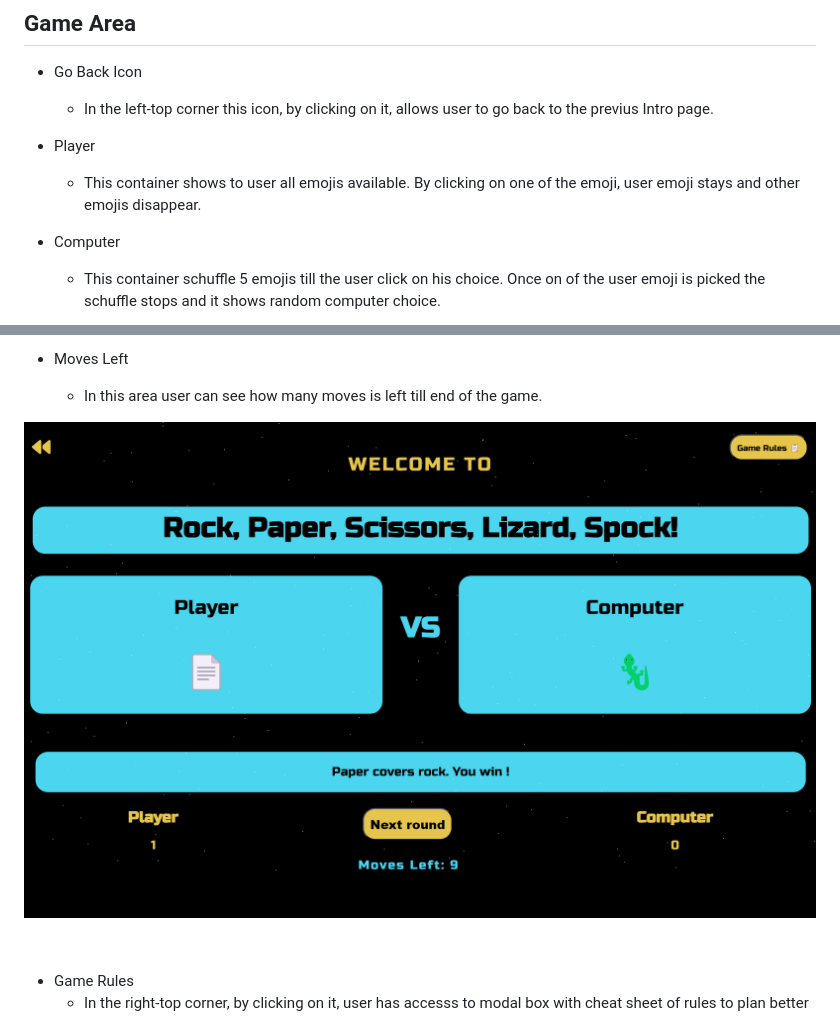
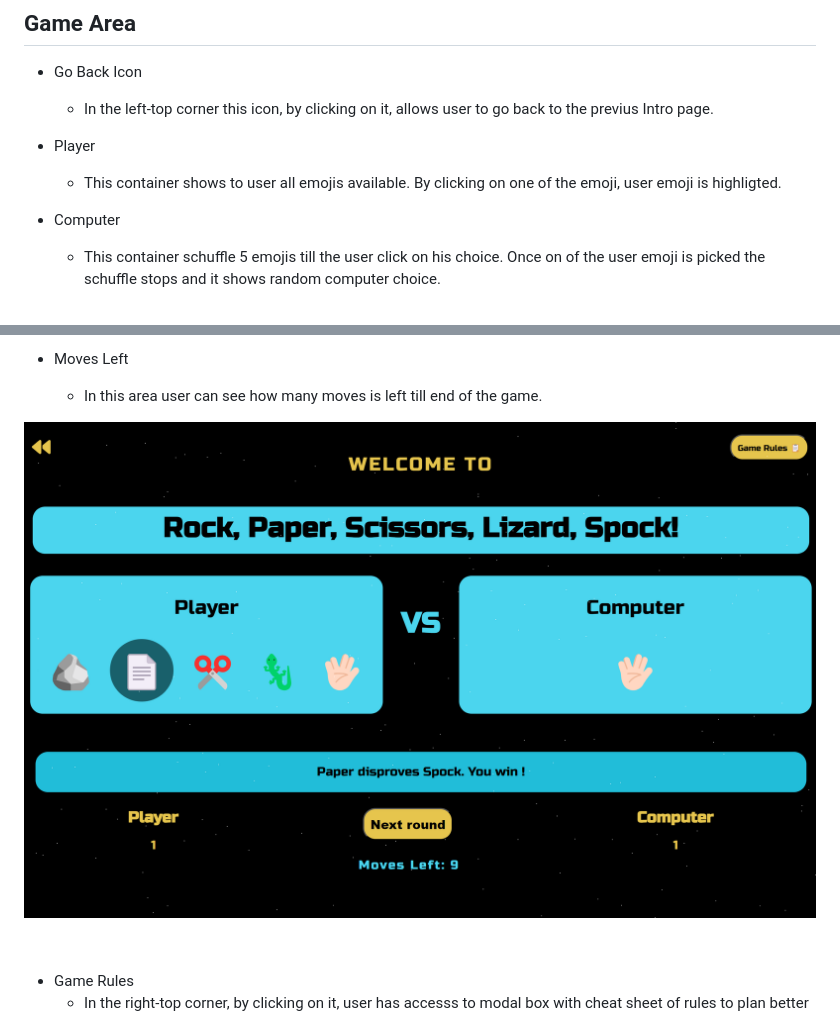
Before and after one commit to adamolnar/Portfoli_2, a Markdown page: README.md, 2 parts joined by grey strips. GitHub-like rendering; pictures changed too: assets/images/Screenshot_game_area_after_pick.png (deleted), assets/images/Screenshot_hoover_over.png (added).

```diff
--- a/README.md
+++ b/README.md
@@ -41,7 +51,7 @@
   - In the left-top corner this icon, by clicking on it,  allows user to go back to the previus Intro page.
 
 - Player
-  - This container shows to user all emojis available. By clicking on one of the emoji, user emoji stays and other emojis disappear.
+  - This container shows to user all emojis available. By clicking on one of the emoji, user emoji is highligted.
 
 - Computer
   - This container schuffle 5 emojis till the user click on his choice. Once on of the user emoji is picked the schuffle stops and it shows random computer choice.
@@ -64,7 +74,7 @@
 - Moves Left
   - In this area user can see how many moves is left till end of the game.
 
-![Screenshot of the game after pick](/assets/images/Screenshot_game_area_after_pick.png)
+![Screenshot of the game after pick](/assets/images/Screenshot_hoover_over.png)
 <p>&nbsp;</p>
 
 - Game Rules
```
Also changed, not shown: other parts of README.md (+10 -0 lines), assets/README.md (deleted, +0 -180 lines), assets/images/Screenshot_am_i_responsive.png (added).
